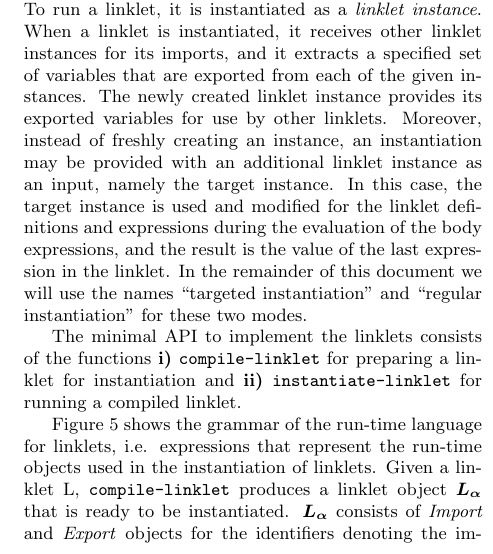
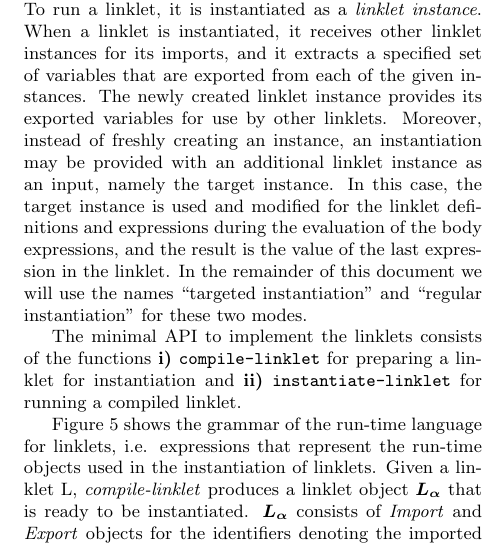
Before and after one commit to cderici/thesis-proposal, a LaTeX paper (proposal.tex, which reads subsections/linklets-howto.tex): part of one column of page 5 of 10, cut so that both start at the same text. Compiled offline with pdfLaTeX.

Commit message:
lets use emph instead of verb

```diff
--- a/subsections/linklets-howto.tex
+++ b/subsections/linklets-howto.tex
@@ -111,7 +111,7 @@ a compiled linklet.
 Figure \ref{fig:linklet-runtime} shows the grammar of the run\dash
 time language for linklets, i.e. expressions that represent the
 run\dash time objects used in the instantiation of linklets. Given a
-linklet L, \verb|compile-linklet| produces a linklet object $\la$ that
+linklet L, \emph{compile-linklet} produces a linklet object $\la$ that
 is ready to be instantiated. $\la$ consists of \textit{Import} and
 \textit{Export} objects for the identifiers denoting the imported and
 exported variables, and the body expressions with potentially some
```
